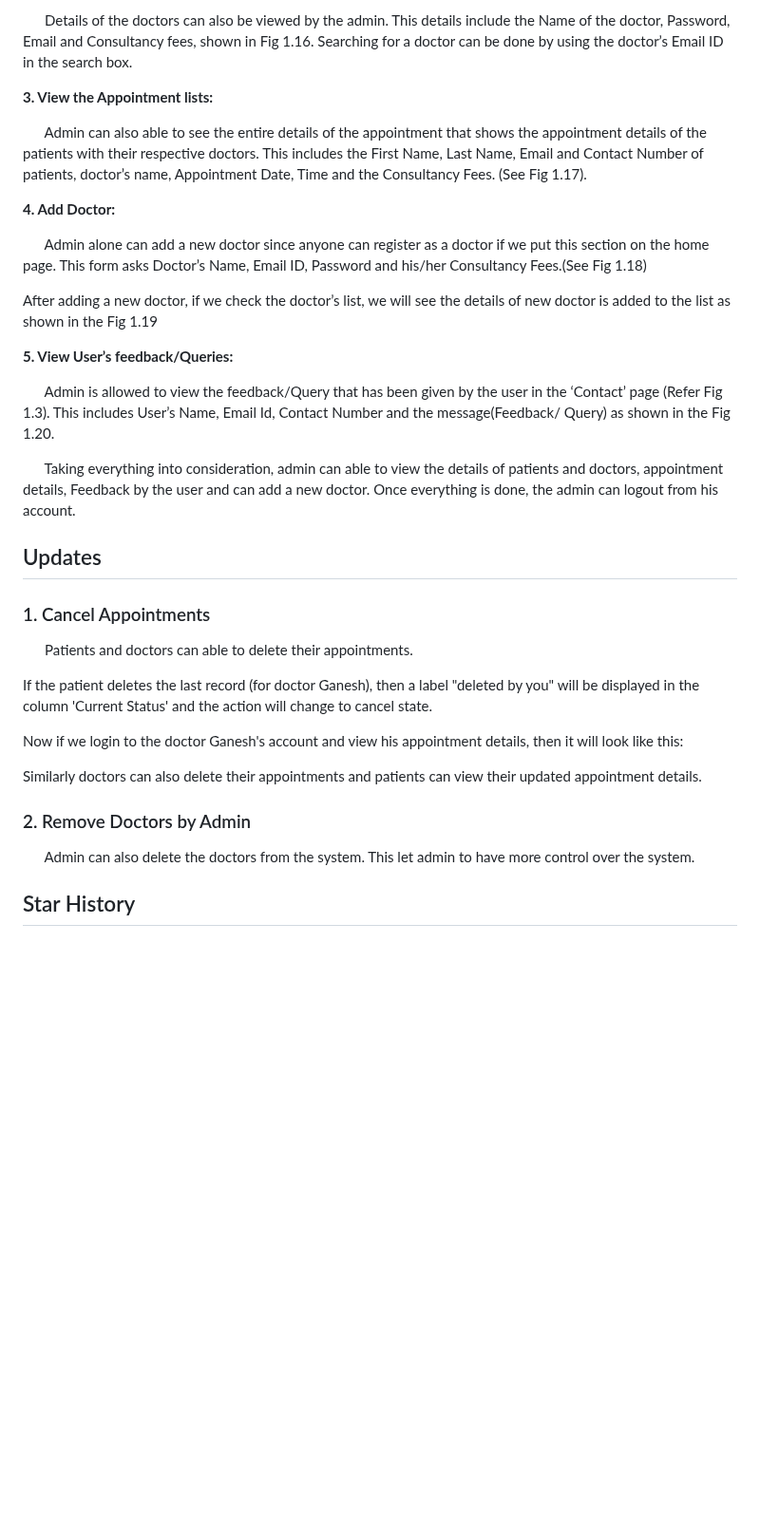
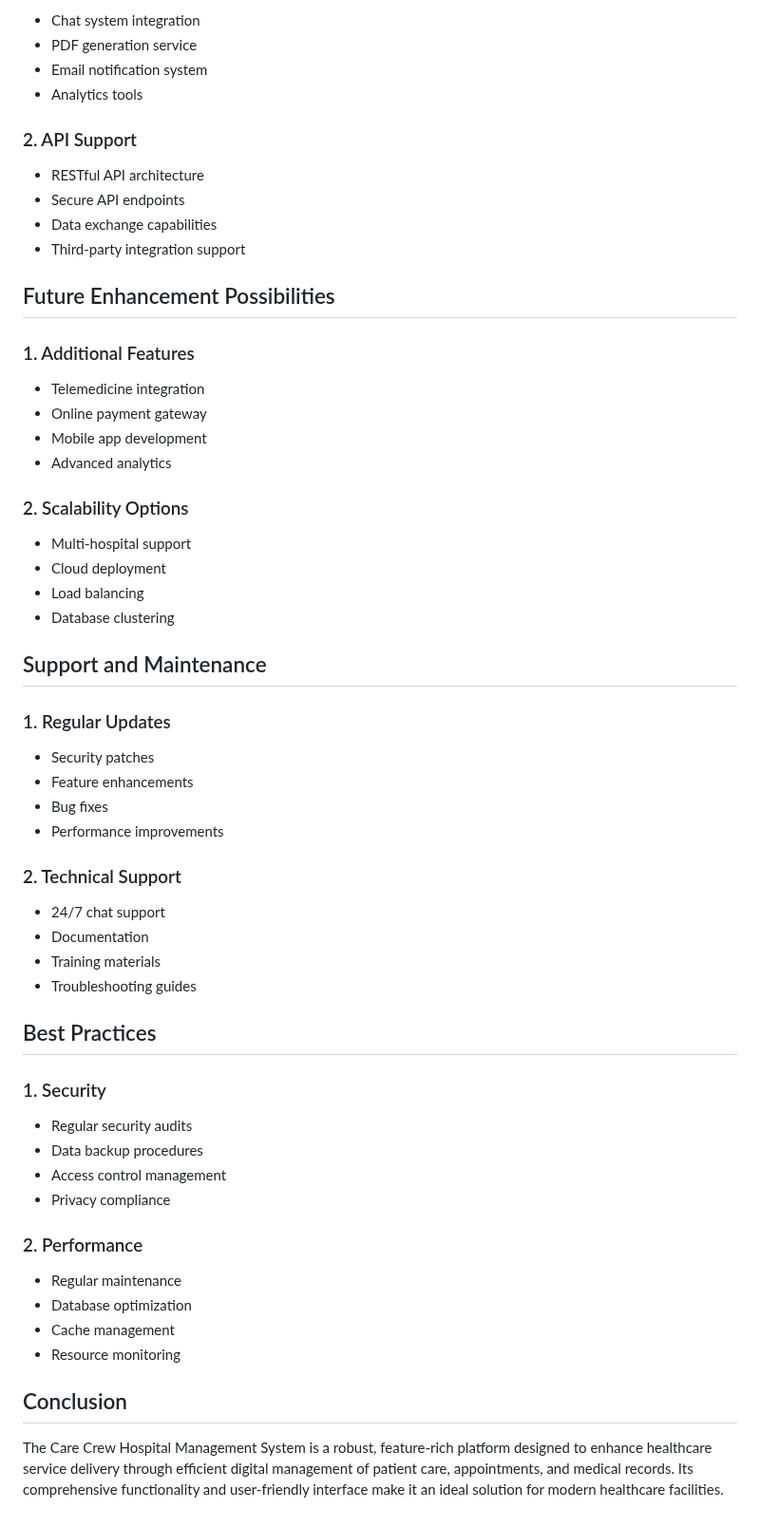
Before and after one commit to Kishore0-0-7/Hospital-Management-System, a Markdown page: README.md, the part around one of its changes. Shown at 95% size. Rendered like a GitHub page; blank space fills up the shorter version.

```diff
--- a/README.md
+++ b/README.md
@@ -118,36 +157,64 @@ This module allows admin to perform five major operations:
 
-&nbsp; &nbsp; &nbsp; Details of the doctors can also be viewed by the admin. This details include the Name of the doctor, Password, Email and Consultancy fees, shown in Fig 1.16. Searching for a doctor can be done by using the doctor’s Email ID in the search box.
+- Chat system integration
+- PDF generation service
+- Email notification system
+- Analytics tools
 
-**3. View the Appointment lists:**
+### 2. API Support
 
-&nbsp; &nbsp; &nbsp; Admin can also able to see the entire details of the appointment that shows the appointment details of the patients with their respective doctors. This includes the First Name, Last Name, Email and Contact Number of patients, doctor’s name, Appointment Date, Time and the Consultancy Fees. (See Fig 1.17).
+- RESTful API architecture
+- Secure API endpoints
+- Data exchange capabilities
+- Third-party integration support
 
-**4. Add Doctor:**
+## Future Enhancement Possibilities
 
-&nbsp; &nbsp; &nbsp; Admin alone can add a new doctor since anyone can register as a doctor if we put this section on the home page. This form asks Doctor’s Name, Email ID, Password and his/her Consultancy Fees.(See Fig 1.18)
+### 1. Additional Features
 
-After adding a new doctor, if we check the doctor’s list, we will see the details of new doctor is added to the list as shown in the Fig 1.19
+- Telemedicine integration
+- Online payment gateway
+- Mobile app development
+- Advanced analytics
 
-**5. View User’s feedback/Queries:**
+### 2. Scalability Options
 
-&nbsp; &nbsp; &nbsp; Admin is allowed to view the feedback/Query that has been given by the user in the ‘Contact’ page (Refer Fig 1.3). This includes User’s Name, Email Id, Contact Number and the message(Feedback/ Query) as shown in the Fig 1.20.
+- Multi-hospital support
+- Cloud deployment
+- Load balancing
+- Database clustering
 
-&nbsp; &nbsp; &nbsp; Taking everything into consideration, admin can able to view the details of patients and doctors, appointment details, Feedback by the user and can add a new doctor. Once everything is done, the admin can logout from his account.
+## Support and Maintenance
 
-## Updates
+### 1. Regular Updates
 
-### 1. Cancel Appointments
+- Security patches
+- Feature enhancements
+- Bug fixes
+- Performance improvements
 
-&nbsp; &nbsp; &nbsp; Patients and doctors can able to delete their appointments.
+### 2. Technical Support
 
-If the patient deletes the last record (for doctor Ganesh), then a label "deleted by you" will be displayed in the column 'Current Status' and the action will change to cancel state.
+- 24/7 chat support
+- Documentation
+- Training materials
+- Troubleshooting guides
 
-Now if we login to the doctor Ganesh's account and view his appointment details, then it will look like this:
+## Best Practices
 
-Similarly doctors can also delete their appointments and patients can view their updated appointment details.
+### 1. Security
 
-### 2. Remove Doctors by Admin
+- Regular security audits
+- Data backup procedures
+- Access control management
+- Privacy compliance
 
-&nbsp; &nbsp; &nbsp; Admin can also delete the doctors from the system. This let admin to have more control over the system.
+### 2. Performance
 
-## Star History
+- Regular maintenance
+- Database optimization
+- Cache management
+- Resource monitoring
+
+## Conclusion
+
+The Care Crew Hospital Management System is a robust, feature-rich platform designed to enhance healthcare service delivery through efficient digital management of patient care, appointments, and medical records. Its comprehensive functionality and user-friendly interface make it an ideal solution for modern healthcare facilities.
```
Also changed, not shown: other parts of README.md (+115 -76 lines).
